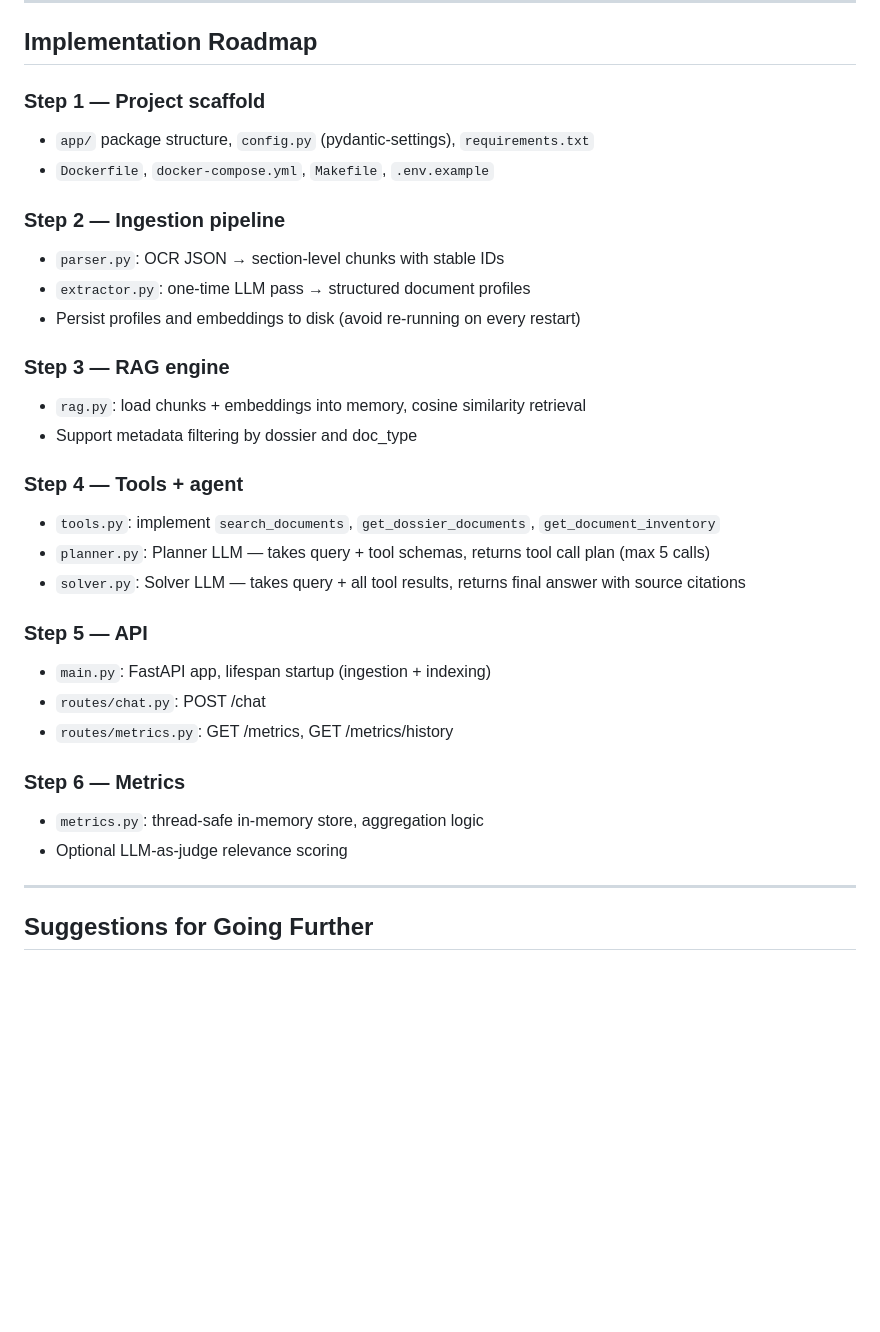
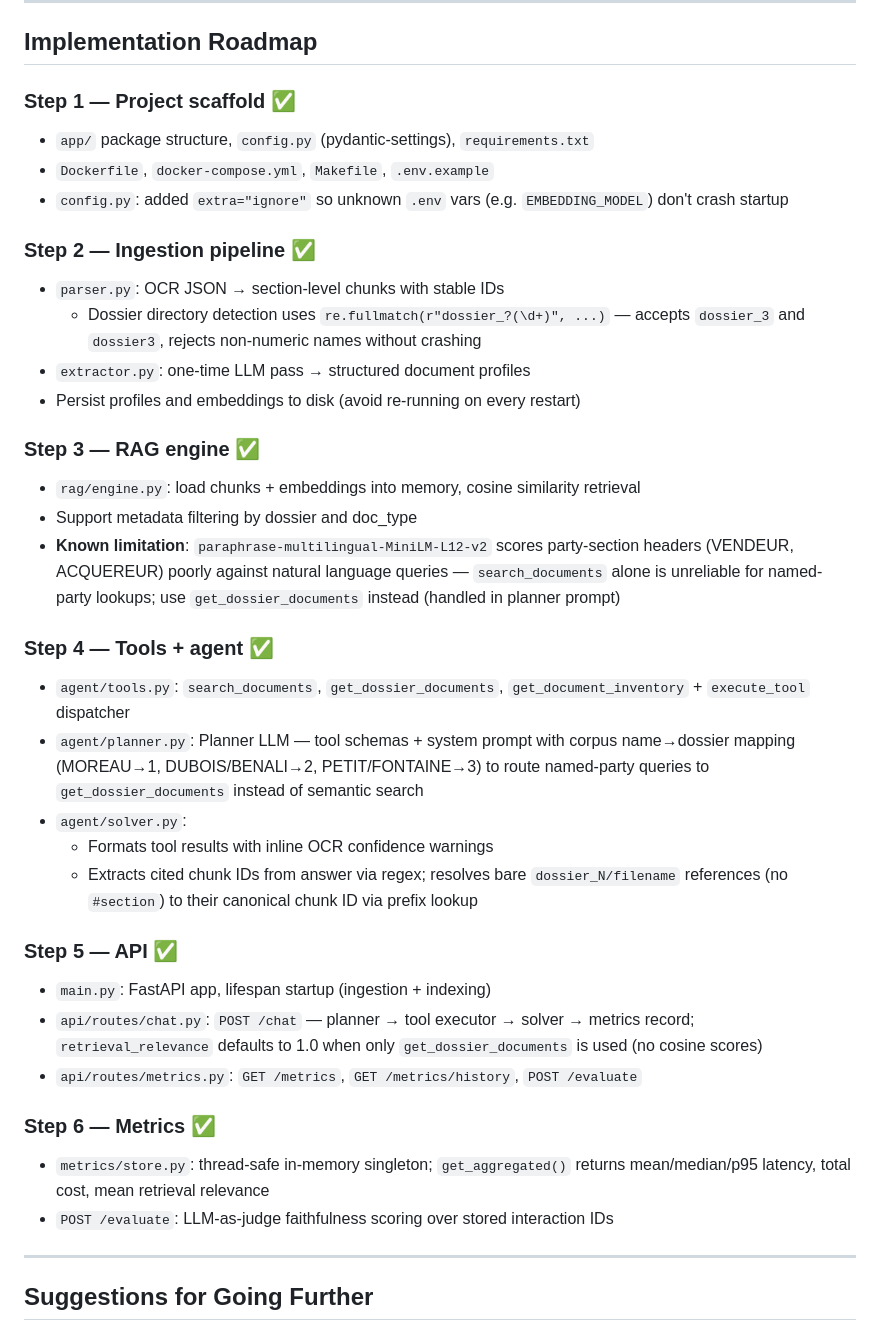
Before and after one commit to Arkhamides/rag-immobilier, a Markdown page: plan.md, the part around the change. GitHub-like rendering; blank space fills up the shorter version.

Commit message:
[docs] mark all implementation steps done in CLAUDE.md and plan.md

```diff
--- a/plan.md
+++ b/plan.md
@@ -333,32 +333,37 @@ Stored in-memory (thread-safe). Exposed via:
 
 ## Implementation Roadmap
 
-### Step 1 — Project scaffold
+### Step 1 — Project scaffold ✅
 - `app/` package structure, `config.py` (pydantic-settings), `requirements.txt`
 - `Dockerfile`, `docker-compose.yml`, `Makefile`, `.env.example`
+- `config.py`: added `extra="ignore"` so unknown `.env` vars (e.g. `EMBEDDING_MODEL`) don't crash startup
 
-### Step 2 — Ingestion pipeline
+### Step 2 — Ingestion pipeline ✅
 - `parser.py`: OCR JSON → section-level chunks with stable IDs
+  - Dossier directory detection uses `re.fullmatch(r"dossier_?(\d+)", ...)` — accepts `dossier_3` and `dossier3`, rejects non-numeric names without crashing
 - `extractor.py`: one-time LLM pass → structured document profiles
 - Persist profiles and embeddings to disk (avoid re-running on every restart)
 
-### Step 3 — RAG engine
-- `rag.py`: load chunks + embeddings into memory, cosine similarity retrieval
+### Step 3 — RAG engine ✅
+- `rag/engine.py`: load chunks + embeddings into memory, cosine similarity retrieval
 - Support metadata filtering by dossier and doc_type
+- **Known limitation**: `paraphrase-multilingual-MiniLM-L12-v2` scores party-section headers (VENDEUR, ACQUEREUR) poorly against natural language queries — `search_documents` alone is unreliable for named-party lookups; use `get_dossier_documents` instead (handled in planner prompt)
 
-### Step 4 — Tools + agent
-- `tools.py`: implement `search_documents`, `get_dossier_documents`, `get_document_inventory`
-- `planner.py`: Planner LLM — takes query + tool schemas, returns tool call plan (max 5 calls)
-- `solver.py`: Solver LLM — takes query + all tool results, returns final answer with source citations
+### Step 4 — Tools + agent ✅
+- `agent/tools.py`: `search_documents`, `get_dossier_documents`, `get_document_inventory` + `execute_tool` dispatcher
+- `agent/planner.py`: Planner LLM — tool schemas + system prompt with corpus name→dossier mapping (MOREAU→1, DUBOIS/BENALI→2, PETIT/FONTAINE→3) to route named-party queries to `get_dossier_documents` instead of semantic search
+- `agent/solver.py`:
+  - Formats tool results with inline OCR confidence warnings
+  - Extracts cited chunk IDs from answer via regex; resolves bare `dossier_N/filename` references (no `#section`) to their canonical chunk ID via prefix lookup
 
-### Step 5 — API
+### Step 5 — API ✅
 - `main.py`: FastAPI app, lifespan startup (ingestion + indexing)
-- `routes/chat.py`: POST /chat
-- `routes/metrics.py`: GET /metrics, GET /metrics/history
+- `api/routes/chat.py`: `POST /chat` — planner → tool executor → solver → metrics record; `retrieval_relevance` defaults to 1.0 when only `get_dossier_documents` is used (no cosine scores)
+- `api/routes/metrics.py`: `GET /metrics`, `GET /metrics/history`, `POST /evaluate`
 
-### Step 6 — Metrics
-- `metrics.py`: thread-safe in-memory store, aggregation logic
-- Optional LLM-as-judge relevance scoring
+### Step 6 — Metrics ✅
+- `metrics/store.py`: thread-safe in-memory singleton; `get_aggregated()` returns mean/median/p95 latency, total cost, mean retrieval relevance
+- `POST /evaluate`: LLM-as-judge faithfulness scoring over stored interaction IDs
 
 
 ---
```
Also changed, not shown: CLAUDE.md (+4 -4 lines).
